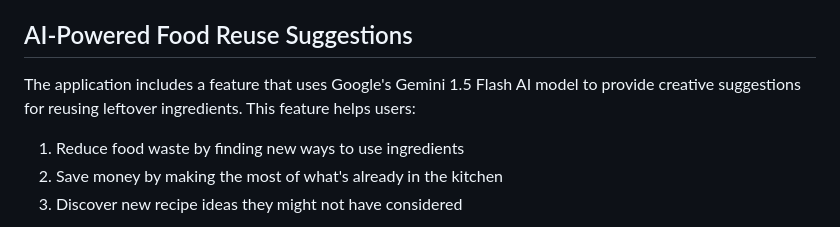
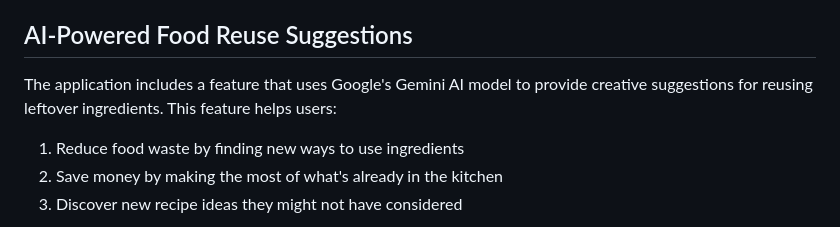
Before and after one commit to arpan-pramanik/trana-food-waste-app, a Markdown page: README.md, the part around the change. Drawn GitHub-style.

```diff
--- a/README.md
+++ b/README.md
@@ -14,7 +14,7 @@ Trāṇa is a web application designed to help users reduce food waste and promo
 
 ## AI-Powered Food Reuse Suggestions
 
-The application includes a feature that uses Google's Gemini 1.5 Flash AI model to provide creative suggestions for reusing leftover ingredients. This feature helps users:
+The application includes a feature that uses Google's Gemini AI model to provide creative suggestions for reusing leftover ingredients. This feature helps users:
 
 1. Reduce food waste by finding new ways to use ingredients
 2. Save money by making the most of what's already in the kitchen
```
